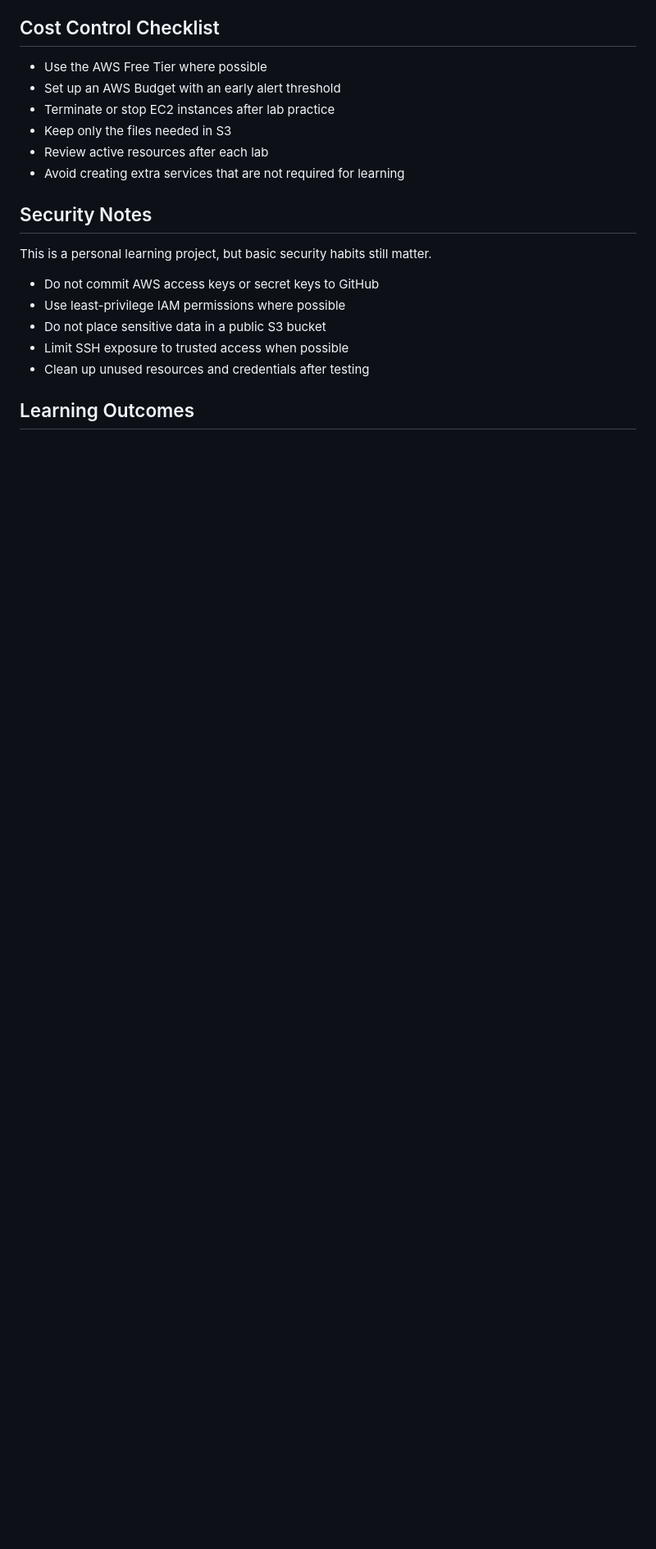
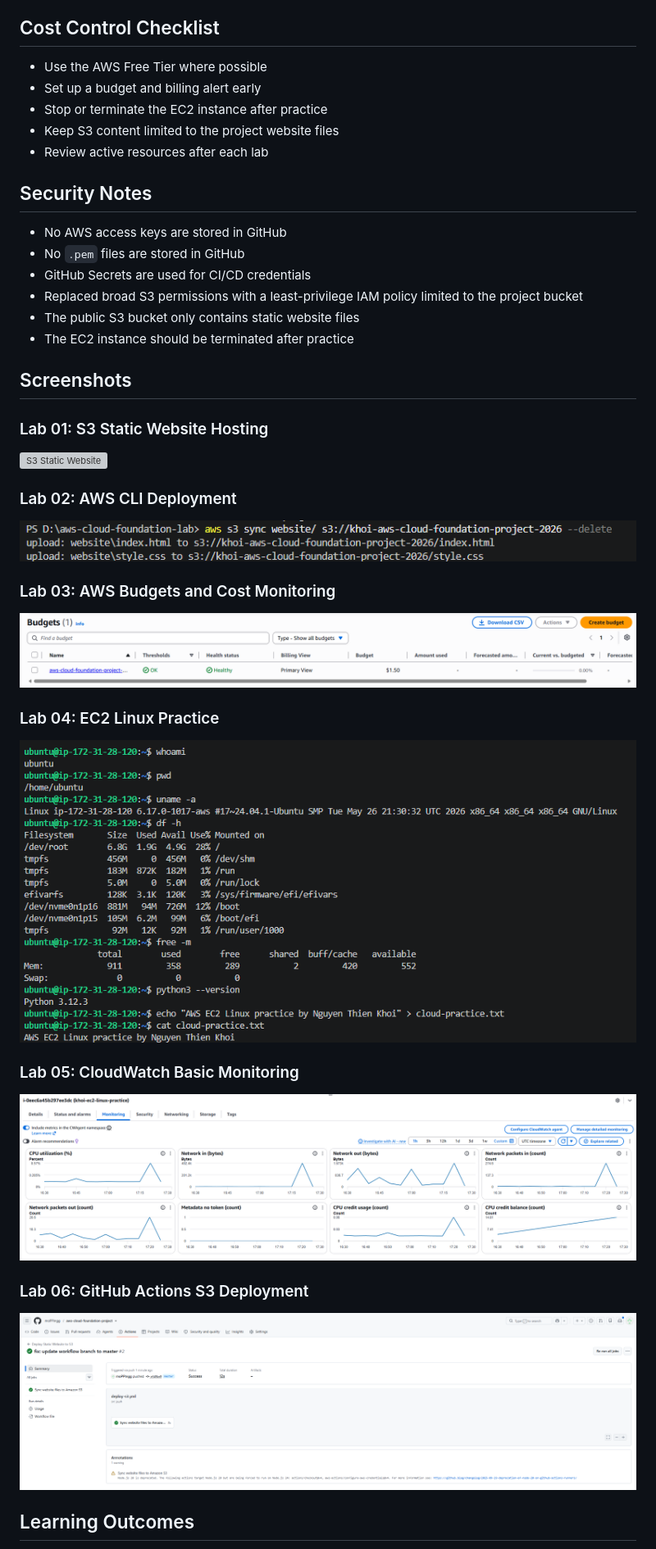
Before and after one commit to moPPingg/aws-cloud-foundation-project, a Markdown page: README.md, the part around one of its changes. Shown at 82% size. Drawn GitHub-style; blank space fills up the shorter version; grey boxes are pictures that could not be loaded.

```diff
--- a/README.md
+++ b/README.md
@@ -122,22 +121,39 @@ AWS services:
 ## Cost Control Checklist
 
 - Use the AWS Free Tier where possible
-- Set up an AWS Budget with an early alert threshold
-- Terminate or stop EC2 instances after lab practice
-- Keep only the files needed in S3
+- Set up a budget and billing alert early
+- Stop or terminate the EC2 instance after practice
+- Keep S3 content limited to the project website files
 - Review active resources after each lab
-- Avoid creating extra services that are not required for learning
 
 ## Security Notes
 
-This is a personal learning project, but basic security habits still matter.
+- No AWS access keys are stored in GitHub
+- No `.pem` files are stored in GitHub
+- GitHub Secrets are used for CI/CD credentials
+- Replaced broad S3 permissions with a least-privilege IAM policy limited to the project bucket
+- The public S3 bucket only contains static website files
+- The EC2 instance should be terminated after practice
 
-- Do not commit AWS access keys or secret keys to GitHub
-- Use least-privilege IAM permissions where possible
-- Do not place sensitive data in a public S3 bucket
-- Limit SSH exposure to trusted access when possible
-- Clean up unused resources and credentials after testing
+## Screenshots
 
+### Lab 01: S3 Static Website Hosting
+![S3 Static Website](screenshots/lab01-s3-static-website.png)
+
+### Lab 02: AWS CLI Deployment
+![AWS CLI Deployment](screenshots/lab02-aws-cli-deployment.png)
+
+### Lab 03: AWS Budgets and Cost Monitoring
+![AWS Budgets Cost Monitoring](screenshots/lab03-aws-budgets-cost-monitoring.png)
+
+### Lab 04: EC2 Linux Practice
+![EC2 Linux Practice](screenshots/lab04-ec2-linux-practice.png)
+
+### Lab 05: CloudWatch Basic Monitoring
+![CloudWatch Basic Monitoring](screenshots/lab05-cloudwatch-basic-monitoring.png)
+
+### Lab 06: GitHub Actions S3 Deployment
+![GitHub Actions S3 Deployment](screenshots/lab06-github-actions-s3-deployment.png)
 
 ## Learning Outcomes
 
```
Also changed, not shown: other parts of README.md (+68 -75 lines).
